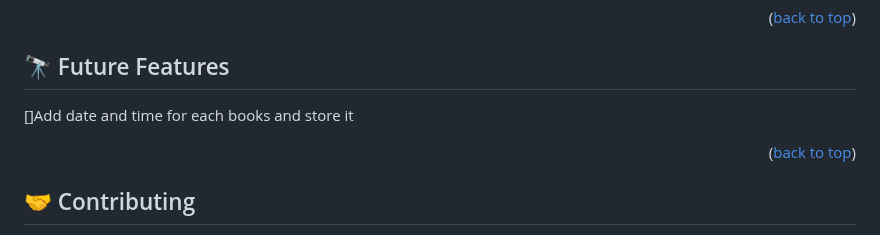
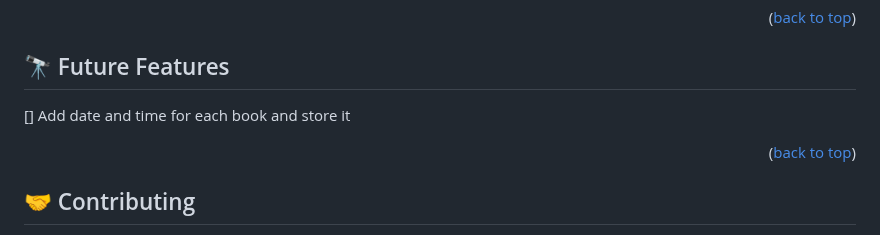
Before and after one commit to HanaSabih/awesome-books-with-es6, a Markdown page: README.md, the part around the change. GitHub-like rendering.

```diff
--- a/README.md
+++ b/README.md
@@ -151,7 +151,7 @@ To run tests, run the following command in your `git bash` or CLI:
 <!-- FUTURE FEATURES -->
 
 ## 🔭 Future Features <a name="future-features"></a>
-[]Add date and time for each books and store it
+[] Add date and time for each book and store it
 
 
 
```
